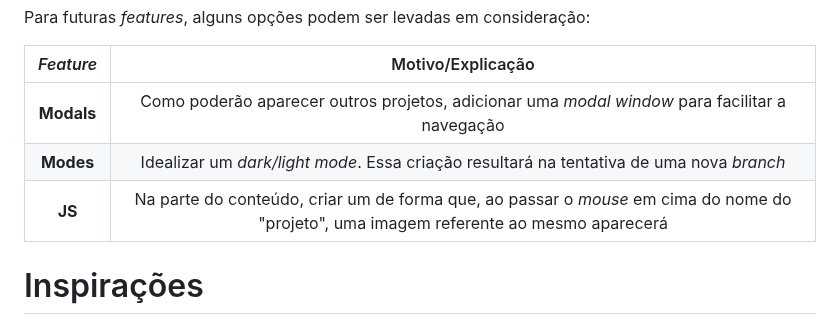
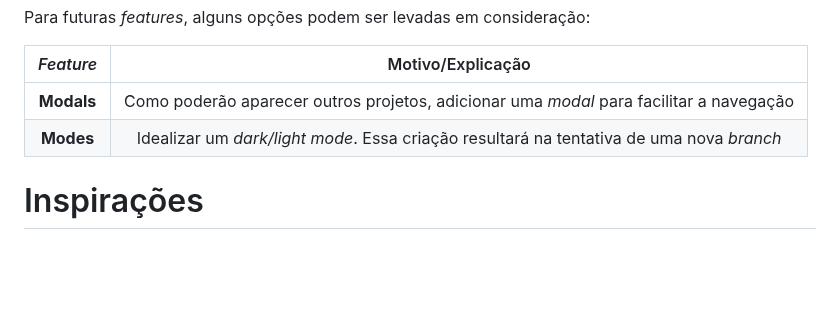
Before and after one commit to nathanmontt/MMM, a Markdown page: README.md, the part around the change. Rendered like a GitHub page; blank space fills up the shorter version.

```diff
--- a/README.md
+++ b/README.md
@@ -64,9 +64,8 @@ Para futuras <em>features</em>, alguns opções podem ser levadas em consideraç
 
 *Feature* | Motivo/Explicação
 :---------: | :------:
-**Modals** | Como poderão aparecer outros projetos, adicionar uma _modal window_ para facilitar a navegação
+**Modals** | Como poderão aparecer outros projetos, adicionar uma _modal_ para facilitar a navegação
 **Modes** | Idealizar um _dark/light mode_. Essa criação resultará na tentativa de uma nova _branch_
-**JS** | Na parte do conteúdo, criar um de forma que, ao passar o _mouse_ em cima do nome do "projeto", uma imagem referente ao mesmo aparecerá
 
 
 <h1 id="inspirations"> Inspirações </h1>
```
